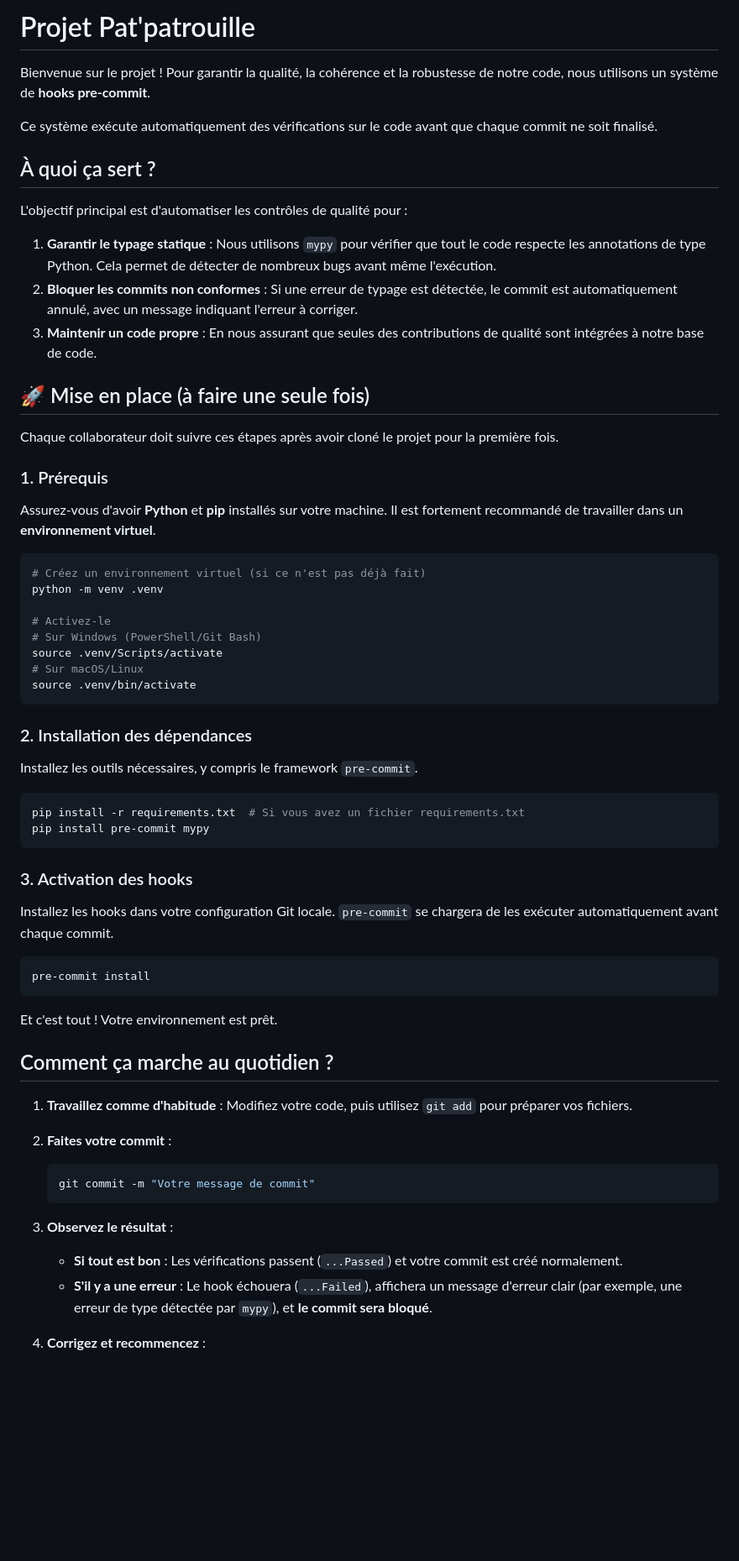
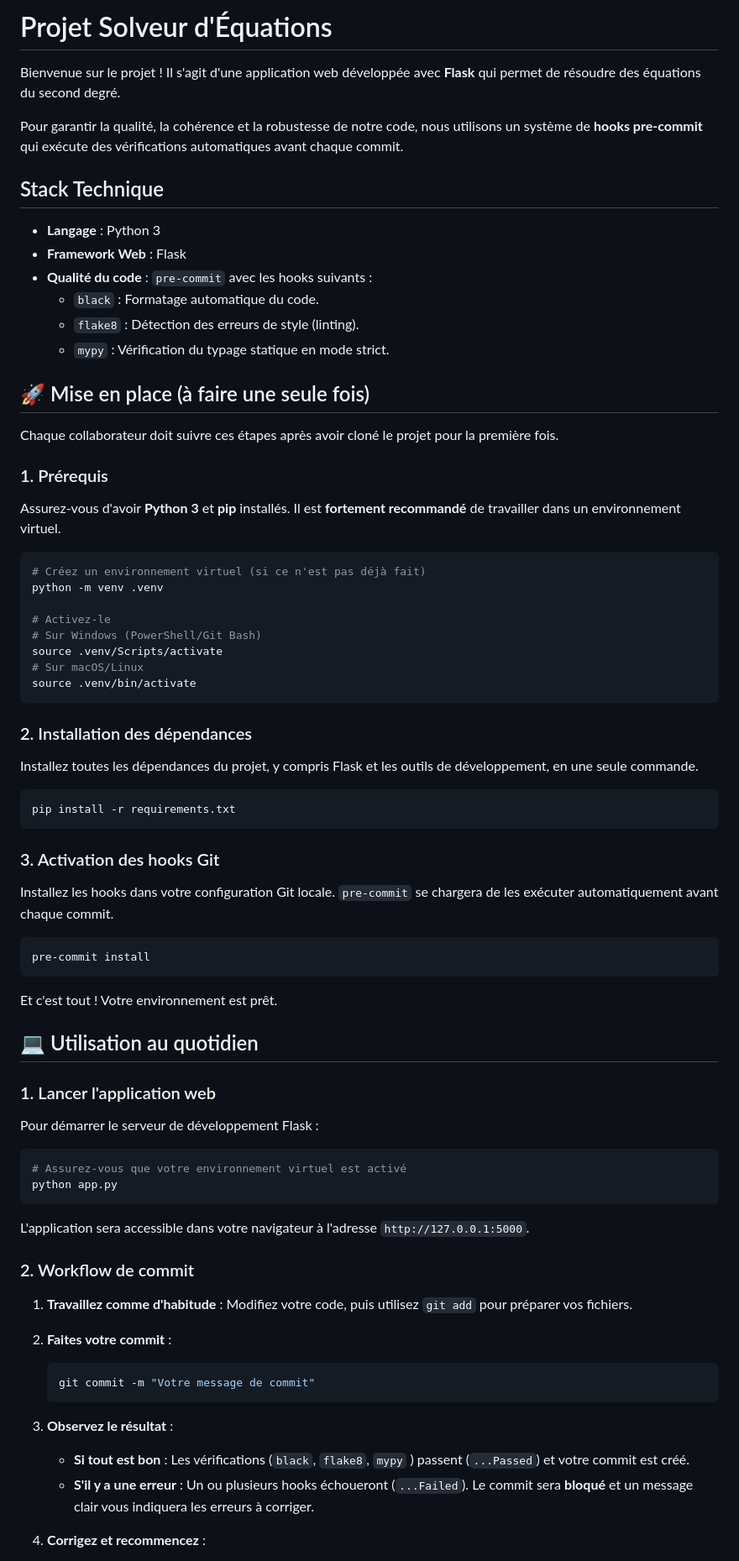
Before and after one commit to LindsayRKG/pat_patrouille_2, a Markdown page: README.md, the part around the change printed below. Shown: that part at 84% size. GitHub-like rendering; blank space fills up the shorter version.

Commit message:
mise a jour du READme.md

````diff
--- a/README.md
+++ b/README.md
@@ -1,15 +1,17 @@
-# Projet Pat'patrouille
+# Projet Solveur d'Équations
 
-Bienvenue sur le projet ! Pour garantir la qualité, la cohérence et la robustesse de notre code, nous utilisons un système de **hooks pre-commit**.
+Bienvenue sur le projet ! Il s'agit d'une application web développée avec **Flask** qui permet de résoudre des équations du second degré.
 
-Ce système exécute automatiquement des vérifications sur le code avant que chaque commit ne soit finalisé.
+Pour garantir la qualité, la cohérence et la robustesse de notre code, nous utilisons un système de **hooks pre-commit** qui exécute des vérifications automatiques avant chaque commit.
 
-## À quoi ça sert ?
+## Stack Technique
 
-L'objectif principal est d'automatiser les contrôles de qualité pour :
-1.  **Garantir le typage statique** : Nous utilisons `mypy` pour vérifier que tout le code respecte les annotations de type Python. Cela permet de détecter de nombreux bugs avant même l'exécution.
-2.  **Bloquer les commits non conformes** : Si une erreur de typage est détectée, le commit est automatiquement annulé, avec un message indiquant l'erreur à corriger.
-3.  **Maintenir un code propre** : En nous assurant que seules des contributions de qualité sont intégrées à notre base de code.
+*   **Langage** : Python 3
+*   **Framework Web** : Flask
+*   **Qualité du code** : `pre-commit` avec les hooks suivants :
+    *   `black` : Formatage automatique du code.
+    *   `flake8` : Détection des erreurs de style (linting).
+    *   `mypy` : Vérification du typage statique en mode strict.
 
 ## 🚀 Mise en place (à faire une seule fois)
 
@@ -17,7 +19,7 @@ Chaque collaborateur doit suivre ces étapes après avoir cloné le projet pour
 
 ### 1. Prérequis
 
-Assurez-vous d'avoir **Python** et **pip** installés sur votre machine. Il est fortement recommandé de travailler dans un **environnement virtuel**.
+Assurez-vous d'avoir **Python 3** et **pip** installés. Il est **fortement recommandé** de travailler dans un environnement virtuel.
 
 ```bash
 # Créez un environnement virtuel (si ce n'est pas déjà fait)
@@ -32,14 +34,13 @@ source .venv/bin/activate
 
 ### 2. Installation des dépendances
 
-Installez les outils nécessaires, y compris le framework `pre-commit`.
+Installez toutes les dépendances du projet, y compris Flask et les outils de développement, en une seule commande.
 
 ```bash
-pip install -r requirements.txt  # Si vous avez un fichier requirements.txt
-pip install pre-commit mypy
+pip install -r requirements.txt
 ```
 
-### 3. Activation des hooks
+### 3. Activation des hooks Git
 
 Installez les hooks dans votre configuration Git locale. `pre-commit` se chargera de les exécuter automatiquement avant chaque commit.
 
@@ -48,7 +49,19 @@ pre-commit install
 ```
 Et c'est tout ! Votre environnement est prêt.
 
-## Comment ça marche au quotidien ?
+## 💻 Utilisation au quotidien
+
+### 1. Lancer l'application web
+
+Pour démarrer le serveur de développement Flask :
+
+```bash
+# Assurez-vous que votre environnement virtuel est activé
+python app.py
+```
+L'application sera accessible dans votre navigateur à l'adresse `http://127.0.0.1:5000`.
+
+### 2. Workflow de commit
 
 1.  **Travaillez comme d'habitude** : Modifiez votre code, puis utilisez `git add` pour préparer vos fichiers.
 
@@ -58,7 +71,7 @@ Et c'est tout ! Votre environnement est prêt.
     ```
 
 3.  **Observez le résultat** :
-    *   **Si tout est bon** : Les vérifications passent (`...Passed`) et votre commit est créé normalement.
-    *   **S'il y a une erreur** : Le hook échouera (`...Failed`), affichera un message d'erreur clair (par exemple, une erreur de type détectée par `mypy`), et **le commit sera bloqué**.
+    *   **Si tout est bon** : Les vérifications (`black`, `flake8`, `mypy` ) passent (`...Passed`) et votre commit est créé.
+    *   **S'il y a une erreur** : Un ou plusieurs hooks échoueront (`...Failed`). Le commit sera **bloqué** et un message clair vous indiquera les erreurs à corriger.
 
 4.  **Corrigez et recommencez** :
````
Also changed, not shown: other parts of README.md (+9 -4 lines).
